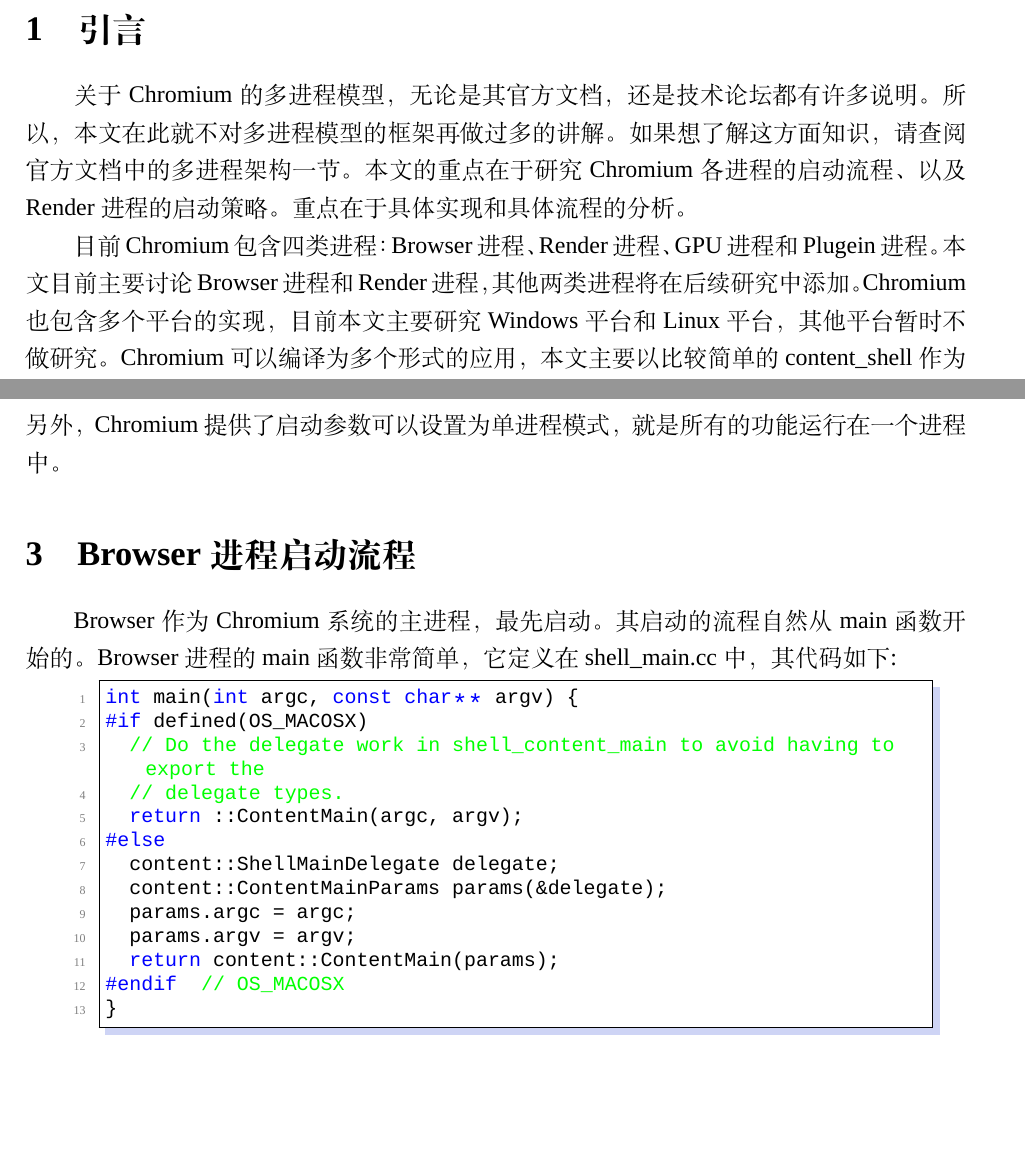
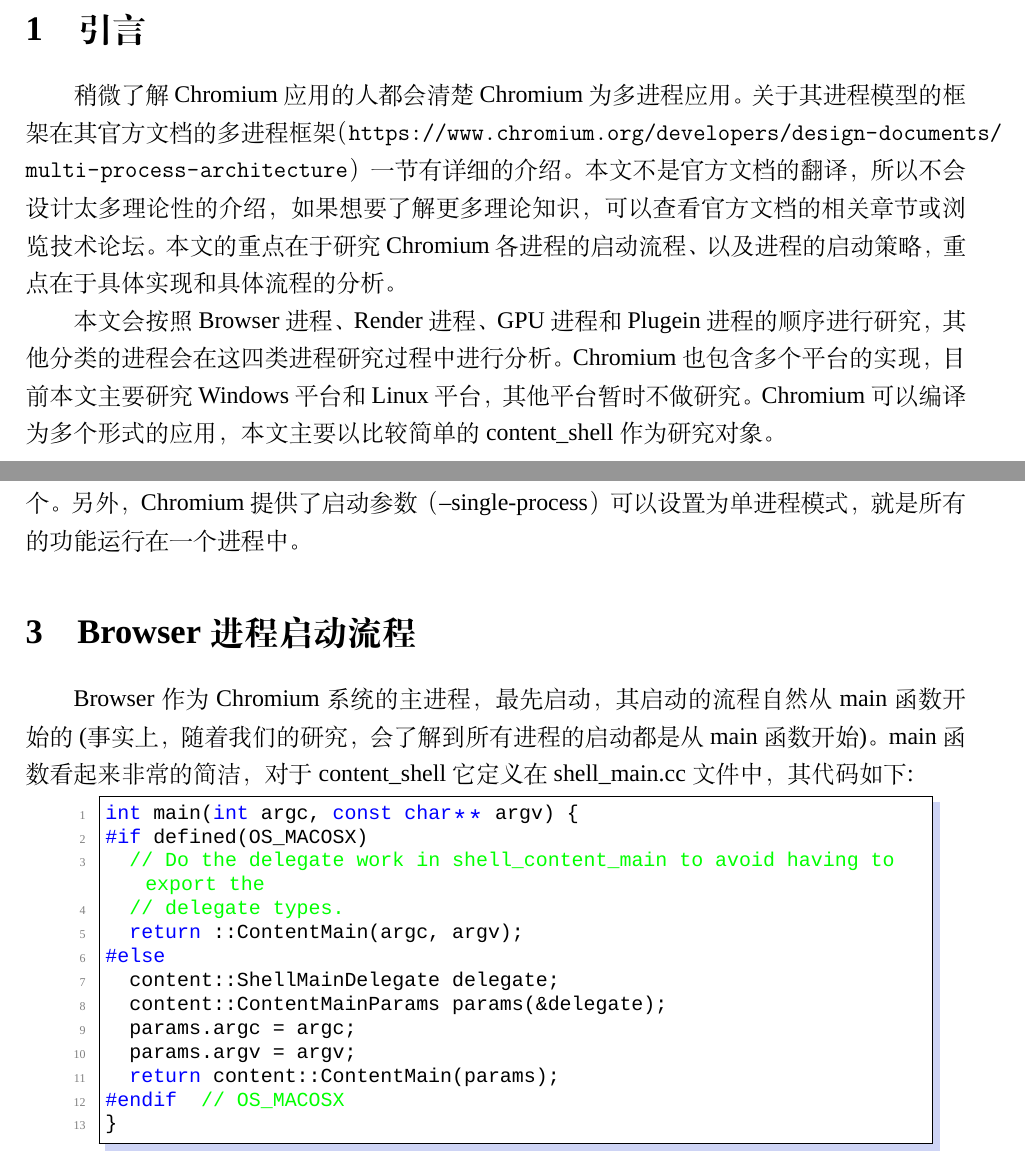
Before and after one commit to LucklyPi/study_note, a LaTeX document (chromiumstudy/Latex/articles/process_study.tex, which reads chromiumstudy/Latex/configs/article_config.tex, chromiumstudy/Latex/contents/process_study.tex): two parts of pages 2 and 3 of 5, joined at a grey line, cut so that both start at the same text, the shorter picture padded with empty space. Compiled offline with XeLaTeX; a missing font is replaced by an installed copy or a similar font.

Commit message:
提交修改

```diff
--- a/chromiumstudy/Latex/articles/process_study.tex
+++ b/chromiumstudy/Latex/articles/process_study.tex
@@ -3,7 +3,7 @@
 
 \input{configs/article_config.tex}
 
-\title{chromium进程模型研究}
+\title{chromium进程研究}
 \author{王勇望}
 \begin{document}
 \maketitle
--- a/chromiumstudy/Latex/configs/article_config.tex
+++ b/chromiumstudy/Latex/configs/article_config.tex
@@ -8,7 +8,7 @@
 \usepackage{paralist}
 
 \usepackage{float}
-
+\usepackage{url}
 
 %页面设置
 \geometry{left=2.5cm,right=2.5cm,top=2.5cm,bottom=2.5cm}
--- a/chromiumstudy/Latex/contents/process_study.tex
+++ b/chromiumstudy/Latex/contents/process_study.tex
@@ -1,11 +1,11 @@
 
 \section{引言}
-关于Chromium的多进程模型，无论是其官方文档，还是技术论坛都有许多说明。
-所以，本文在此就不对多进程模型的框架再做过多的讲解。如果想了解这方面知识，请查阅官方文档中的多进程架构一节。
-本文的重点在于研究Chromium各进程的启动流程、以及Render进程的启动策略。重点在于具体实现和具体流程的分析。
+稍微了解Chromium应用的人都会清楚Chromium为多进程应用。
+关于其进程模型的框架在其官方文档的多进程框架（\url{https://www.chromium.org/developers/design-documents/multi-process-architecture}）一节有详细的介绍。
+本文不是官方文档的翻译，所以不会设计太多理论性的介绍，如果想要了解更多理论知识，可以查看官方文档的相关章节或浏览技术论坛。
+本文的重点在于研究Chromium各进程的启动流程、以及进程的启动策略，重点在于具体实现和具体流程的分析。
 
-目前Chromium包含四类进程：Browser进程、Render进程、GPU进程和Plugein进程。
-本文目前主要讨论Browser进程和Render进程，其他两类进程将在后续研究中添加。
+本文会按照Browser进程、Render进程、GPU进程和Plugein进程的顺序进行研究，其他分类的进程会在这四类进程研究过程中进行分析。
 Chromium也包含多个平台的实现，目前本文主要研究Windows平台和Linux平台，其他平台暂时不做研究。
 Chromium可以编译为多个形式的应用，本文主要以比较简单的content\_shell作为研究对象。
 
@@ -37,9 +36,9 @@
-另外，Chromium提供了启动参数可以设置为单进程模式，就是所有的功能运行在一个进程中。
+研究的四类进程中Browser进程和GPU进程都只会有一个，而Render进程和插件进程可以存在多个。
+另外，Chromium提供了启动参数（--single-process）可以设置为单进程模式，就是所有的功能运行在一个进程中。
 
 \section{Browser进程启动流程}
-Browser作为Chromium系统的主进程，最先启动。
-其启动的流程自然从main函数开始的。
-Browser进程的main函数非常简单，它定义在shell\_main.cc中，其代码如下:
+Browser作为Chromium系统的主进程，最先启动，其启动的流程自然从main函数开始的(事实上，随着我们的研究，会了解到所有进程的启动都是从main函数开始)。
+main函数看起来非常的简洁，对于content\_shell它定义在shell\_main.cc文件中，其代码如下:
 
 \begin{spacing}{1.0}
 \begin{lstlisting}[language={C++}]
```
Also changed, not shown: chromiumstudy/Latex/contents/process_study.tex (9 more changed lines), 1 other file.
